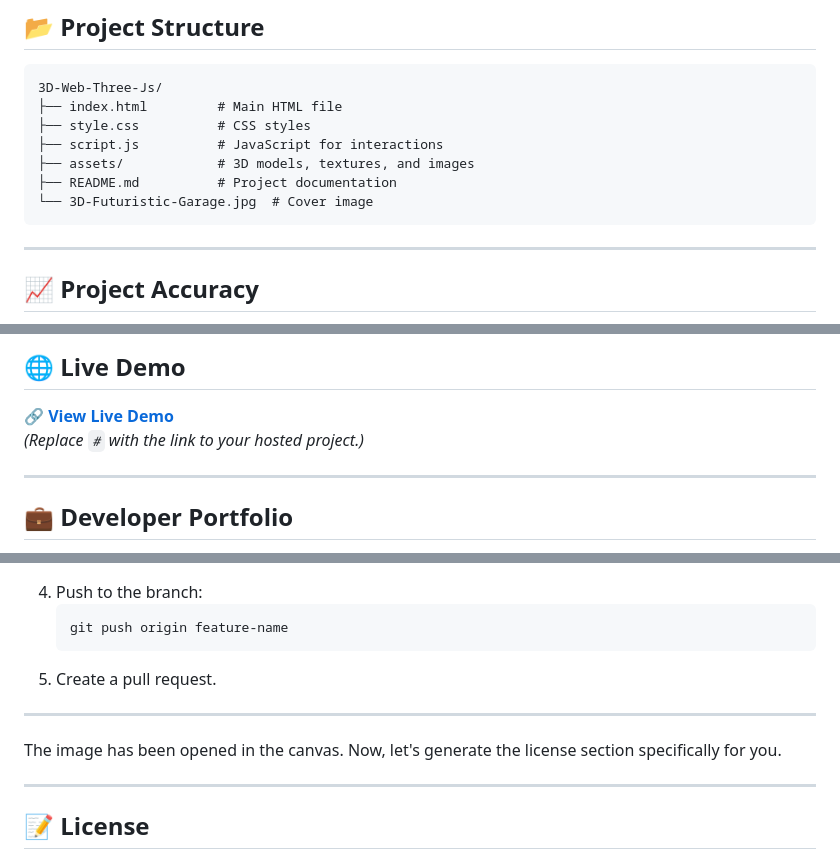
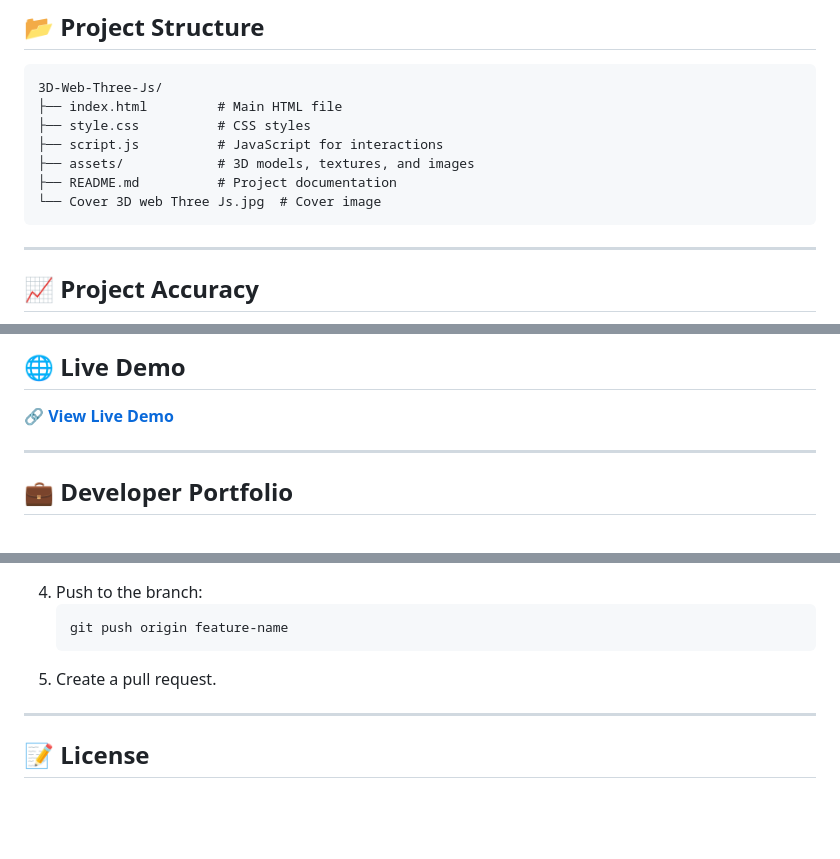
Before and after one commit to Saurabh-git-hub/3D-Web-Three-Js, a Markdown page: README.md, 3 parts joined by grey strips. Rendered like a GitHub page; blank space fills up the shorter version.

````diff
--- a/README.md
+++ b/README.md
@@ -55,7 +55,7 @@ This project is a visually captivating 3D web application designed to demonstrat
 ├── script.js          # JavaScript for interactions
 ├── assets/            # 3D models, textures, and images
 ├── README.md          # Project documentation
-└── 3D-Futuristic-Garage.jpg  # Cover image
+└── Cover 3D web Three Js.jpg  # Cover image
 ```
 
 ---
@@ -91,7 +91,6 @@ npx live-server
 ## 🌐 **Live Demo**
 
 **[🔗 View Live Demo](https://saurabh-git-hub.github.io/3D-Web-Three-Js/)**
-*(Replace `#` with the link to your hosted project.)*
 
 ---
 
@@ -122,10 +121,6 @@ We welcome all contributions to enhance this project!
 
 ---
 
-The image has been opened in the canvas. Now, let's generate the license section specifically for you.
-
----
-
 ## 📝 **License**
 
 This project is licensed to **Saurabh**, the original creator, under the **Creative Commons Attribution 4.0 International License (CC BY 4.0)**.
````
Also changed, not shown: other parts of README.md (+1 -1 lines).
